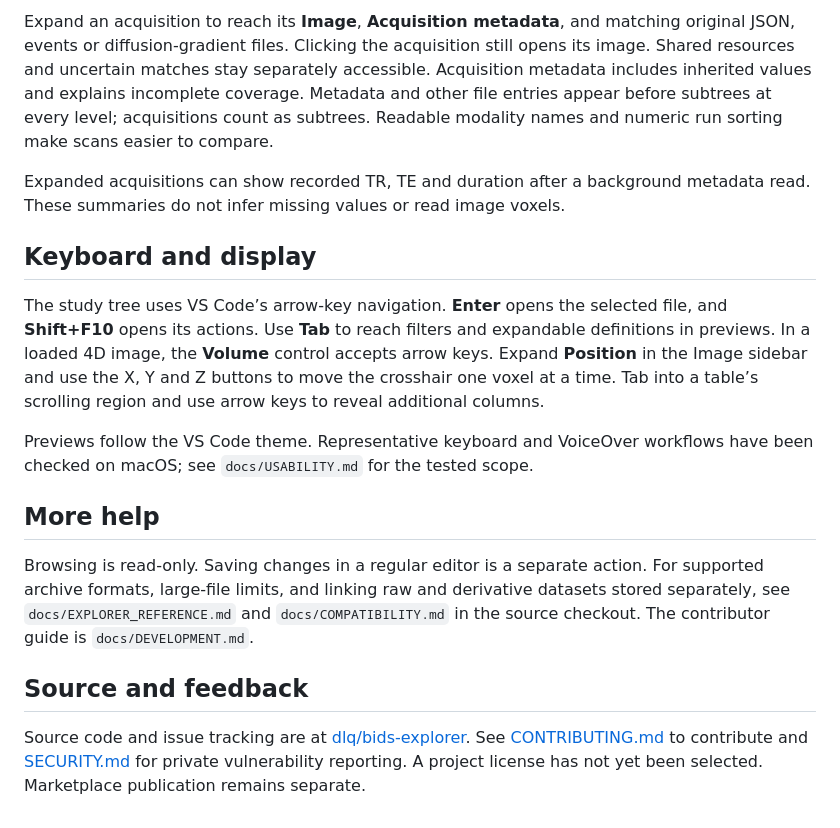
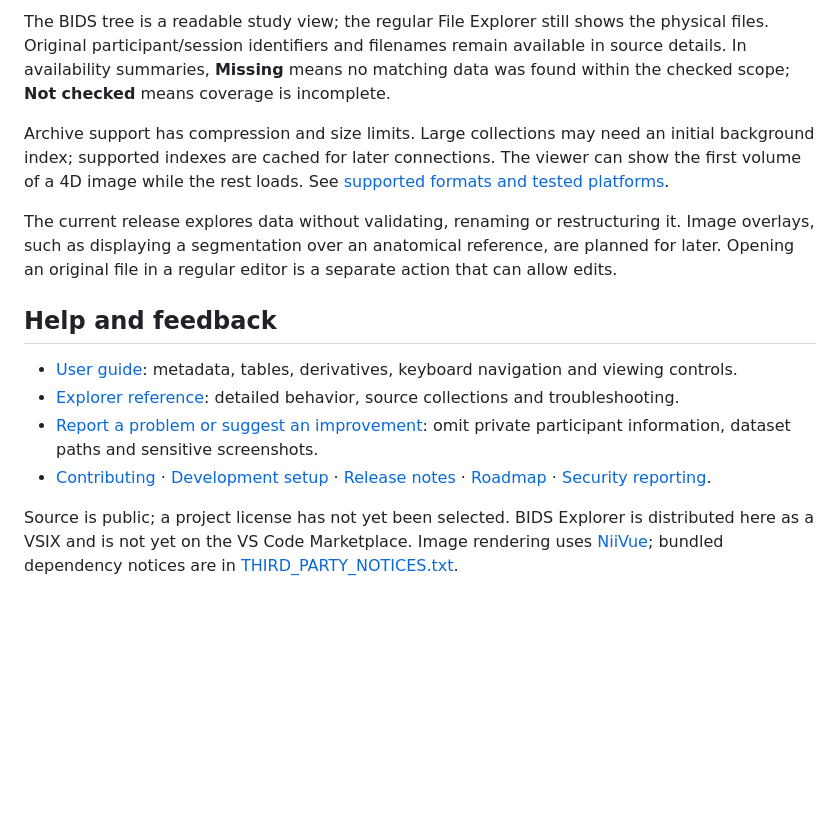
Before and after one commit to dlq/bids-explorer, a Markdown page: README.md, the part around one of its changes. Drawn GitHub-style; blank space fills up the shorter version.

```diff
--- a/README.md
+++ b/README.md
@@ -36,18 +33,15 @@ The logical tree displays participant and session labels without their `sub-` an
 
-Expand an acquisition to reach its **Image**, **Acquisition metadata**, and matching original JSON, events or diffusion-gradient files. Clicking the acquisition still opens its image. Shared resources and uncertain matches stay separately accessible. Acquisition metadata includes inherited values and explains incomplete coverage. Metadata and other file entries appear before subtrees at every level; acquisitions count as subtrees. Readable modality names and numeric run sorting make scans easier to compare.
+The BIDS tree is a readable study view; the regular File Explorer still shows the physical files. Original participant/session identifiers and filenames remain available in source details. In availability summaries, **Missing** means no matching data was found within the checked scope; **Not checked** means coverage is incomplete.
 
-Expanded acquisitions can show recorded TR, TE and duration after a background metadata read. These summaries do not infer missing values or read image voxels.
+Archive support has compression and size limits. Large collections may need an initial background index; supported indexes are cached for later connections. The viewer can show the first volume of a 4D image while the rest loads. See [supported formats and tested platforms](docs/COMPATIBILITY.md).
 
-## Keyboard and display
+The current release explores data without validating, renaming or restructuring it. Image overlays, such as displaying a segmentation over an anatomical reference, are planned for later. Opening an original file in a regular editor is a separate action that can allow edits.
 
-The study tree uses VS Code’s arrow-key navigation. **Enter** opens the selected file, and **Shift+F10** opens its actions. Use **Tab** to reach filters and expandable definitions in previews. In a loaded 4D image, the **Volume** control accepts arrow keys. Expand **Position** in the Image sidebar and use the X, Y and Z buttons to move the crosshair one voxel at a time. Tab into a table’s scrolling region and use arrow keys to reveal additional columns.
+## Help and feedback
 
-Previews follow the VS Code theme. Representative keyboard and VoiceOver workflows have been checked on macOS; see `docs/USABILITY.md` for the tested scope.
+- [User guide](docs/USER_GUIDE.md): metadata, tables, derivatives, keyboard navigation and viewing controls.
+- [Explorer reference](docs/EXPLORER_REFERENCE.md): detailed behavior, source collections and troubleshooting.
+- [Report a problem or suggest an improvement](https://github.com/dlq/bids-explorer/issues/new/choose): omit private participant information, dataset paths and sensitive screenshots.
+- [Contributing](CONTRIBUTING.md) · [Development setup](docs/DEVELOPMENT.md) · [Release notes](CHANGELOG.md) · [Roadmap](PLANS.md) · [Security reporting](SECURITY.md).
 
-## More help
-
-Browsing is read-only. Saving changes in a regular editor is a separate action. For supported archive formats, large-file limits, and linking raw and derivative datasets stored separately, see `docs/EXPLORER_REFERENCE.md` and `docs/COMPATIBILITY.md` in the source checkout. The contributor guide is `docs/DEVELOPMENT.md`.
-
-## Source and feedback
-
-Source code and issue tracking are at [dlq/bids-explorer](https://github.com/dlq/bids-explorer). See [CONTRIBUTING.md](CONTRIBUTING.md) to contribute and [SECURITY.md](SECURITY.md) for private vulnerability reporting. A project license has not yet been selected. Marketplace publication remains separate.
+Source is public; a project license has not yet been selected. BIDS Explorer is distributed here as a VSIX and is not yet on the VS Code Marketplace. Image rendering uses [NiiVue](https://github.com/niivue/niivue); bundled dependency notices are in [THIRD_PARTY_NOTICES.txt](THIRD_PARTY_NOTICES.txt).
```
Also changed, not shown: other parts of README.md (+19 -22 lines), CHANGELOG.md (+2 -0 lines), docs/USER_GUIDE.md (added, +53 -0 lines), docs/images/study-explorer.png (added), 4 other files.
